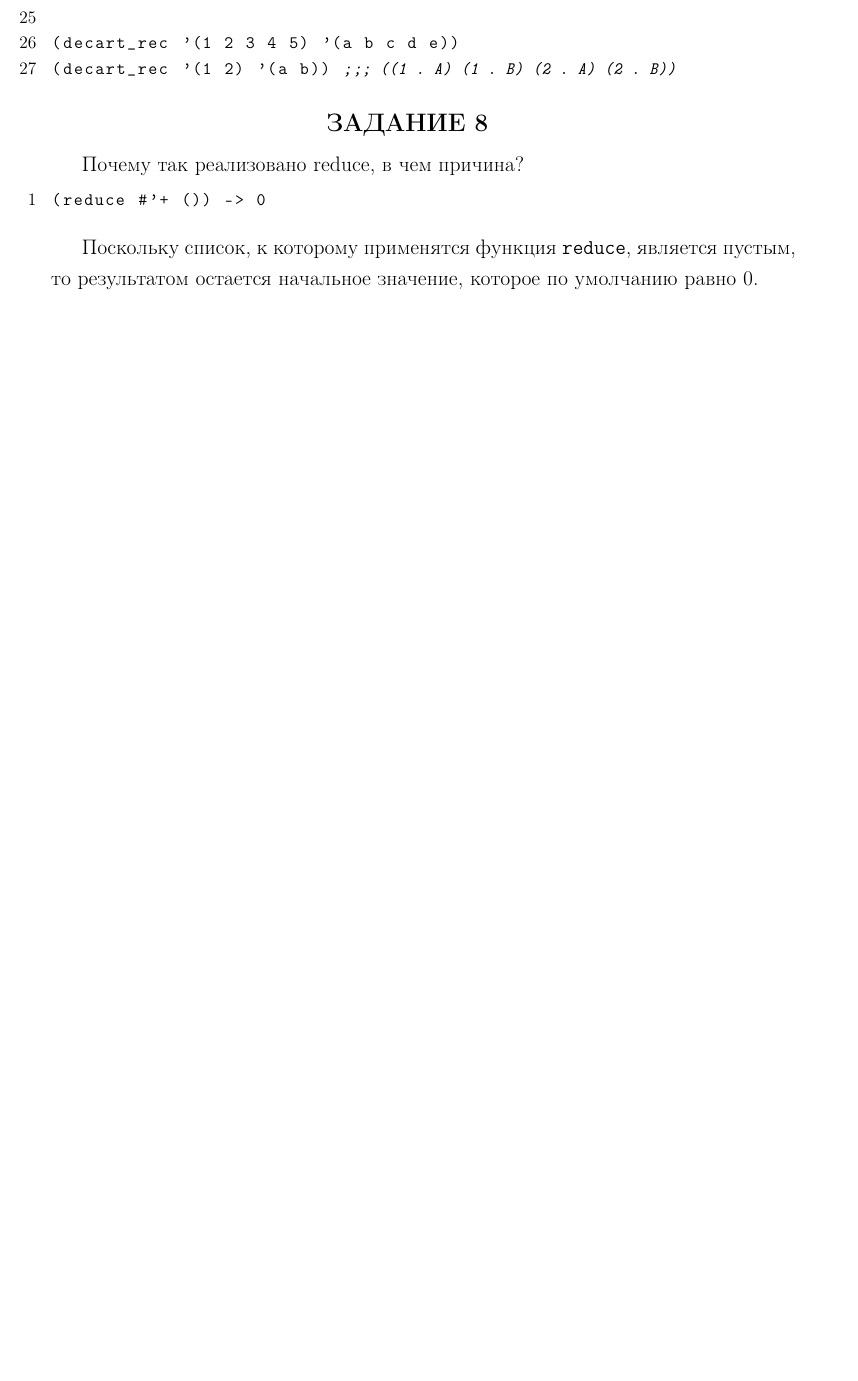
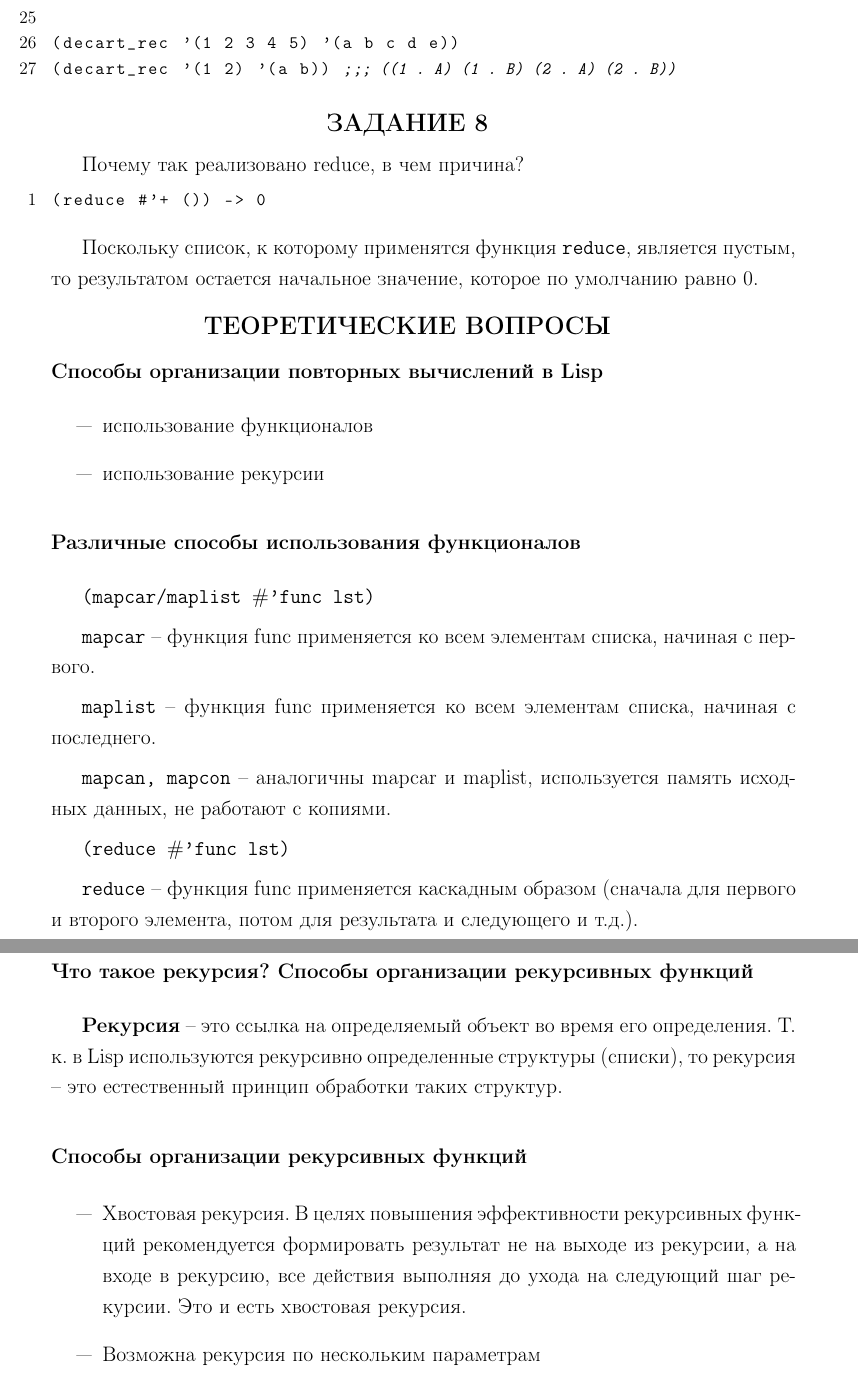
Before and after one commit to bmstu-ics7/functional-programming, a LaTeX document (lab_09/report/main.tex, which reads lab_09/report/11-report.tex): part of page 8 of 8 before the commit and two parts of pages 8 and 9 of 9 after it, the two joined at a grey line, cut so that both start at the same text, the shorter picture padded with empty space. Compiled offline with pdfLaTeX.

Commit message:
:pencil: adding theoretical questions to lab_09

```diff
--- a/lab_09/report/11-report.tex
+++ b/lab_09/report/11-report.tex
@@ -298,3 +298,48 @@
 Поскольку список, к которому применятся функция {\ttfamily reduce},
 является пустым, то результатом остается начальное значение,
 которое по умолчанию равно 0.
+
+\section{ТЕОРЕТИЧЕСКИЕ ВОПРОСЫ}
+
+\subsubsection{Способы организации повторных вычислений в Lisp}
+
+\begin{itemize}
+    \item использование функционалов
+    \item использование рекурсии
+\end{itemize}
+
+\subsubsection{Различные способы использования функционалов}
+
+{\ttfamily (mapcar/maplist $\#$'func lst)}
+
+{\ttfamily mapcar} -- функция func применяется ко всем элементам списка, начиная
+с первого.
+
+{\ttfamily maplist} -- функция func применяется ко всем элементам списка, начиная
+с последнего.
+
+{\ttfamily mapcan, mapcon} -- аналогичны mapcar и maplist, используется память
+исходных данных, не работают с копиями.
+
+{\ttfamily (reduce $\#$’func lst)}
+
+{\ttfamily reduce} -- функция func применяется каскадным образом
+(сначала для первого и второго элемента, потом для результата и следующего и т.д.).
+
+\subsubsection{Что такое рекурсия?
+Способы организации рекурсивных функций}
+
+\textbf{Рекурсия} -- это ссылка на определяемый объект во
+время его определения.
+Т. к. в Lisp используются рекурсивно определенные структуры (списки),
+то рекурсия -- это естественный принцип обработки таких структур.
+
+\paragraph{Способы организации рекурсивных функций}
+
+\begin{itemize}
+    \item Хвостовая рекурсия. В целях повышения эффективности рекурсивных
+        функций рекомендуется формировать результат не на выходе из рекурсии,
+        а на входе в рекурсию, все действия выполняя до ухода на следующий шаг
+        рекурсии. Это и есть хвостовая рекурсия.
+    \item Возможна рекурсия по нескольким параметрам
+    \item Дополняемая рекурсия -- при обращении к рекурсивной функции
```
Also changed, not shown: lab_09/report/main.pdf, lab_09/report/11-report.tex (18 more changed lines).
